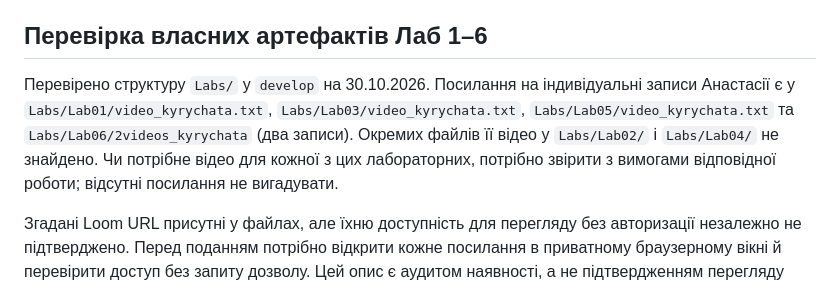
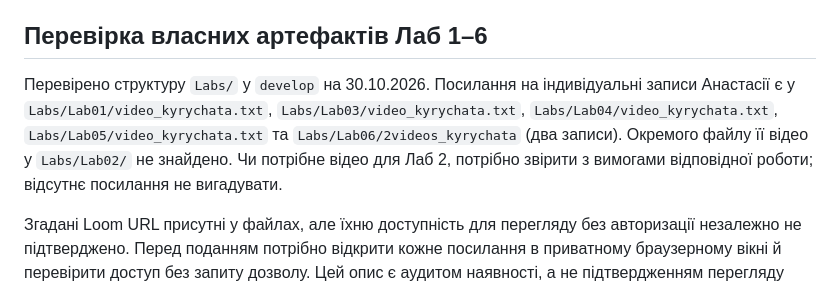
Before and after one commit to ukma-fin-ssdm-2026/Rehab, a Markdown page: docs/auth-handoff.md, the part around the change. Drawn GitHub-style.

Commit message:
docs(auth): correct Lab04 individual artifact audit

```diff
--- a/docs/auth-handoff.md
+++ b/docs/auth-handoff.md
@@ -176,7 +176,7 @@ GitHub Actions на точному `develop` `a4a3893097038e45c4419a514fb35e5c48
 
 ## Перевірка власних артефактів Лаб 1–6
 
-Перевірено структуру `Labs/` у `develop` на 30.10.2026. Посилання на індивідуальні записи Анастасії є у `Labs/Lab01/video_kyrychata.txt`, `Labs/Lab03/video_kyrychata.txt`, `Labs/Lab05/video_kyrychata.txt` та `Labs/Lab06/2videos_kyrychata` (два записи). Окремих файлів її відео у `Labs/Lab02/` і `Labs/Lab04/` не знайдено. Чи потрібне відео для кожної з цих лабораторних, потрібно звірити з вимогами відповідної роботи; відсутні посилання не вигадувати.
+Перевірено структуру `Labs/` у `develop` на 30.10.2026. Посилання на індивідуальні записи Анастасії є у `Labs/Lab01/video_kyrychata.txt`, `Labs/Lab03/video_kyrychata.txt`, `Labs/Lab04/video_kyrychata.txt`, `Labs/Lab05/video_kyrychata.txt` та `Labs/Lab06/2videos_kyrychata` (два записи). Окремого файлу її відео у `Labs/Lab02/` не знайдено. Чи потрібне відео для Лаб 2, потрібно звірити з вимогами відповідної роботи; відсутнє посилання не вигадувати.
 
 Згадані Loom URL присутні у файлах, але їхню доступність для перегляду без авторизації незалежно не підтверджено. Перед поданням потрібно відкрити кожне посилання в приватному браузерному вікні й перевірити доступ без запиту дозволу. Цей опис є аудитом наявності, а не підтвердженням перегляду відео.
 
```
